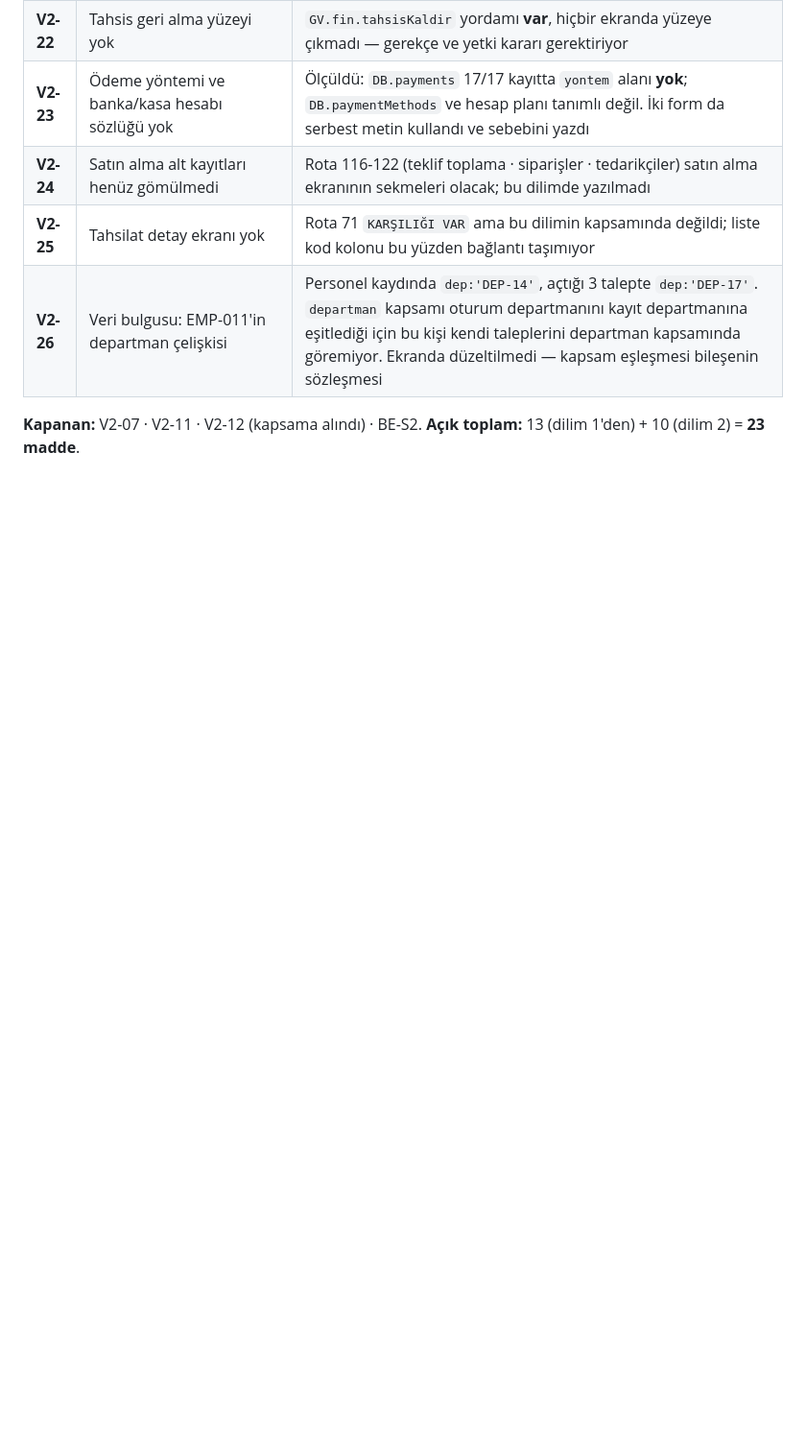
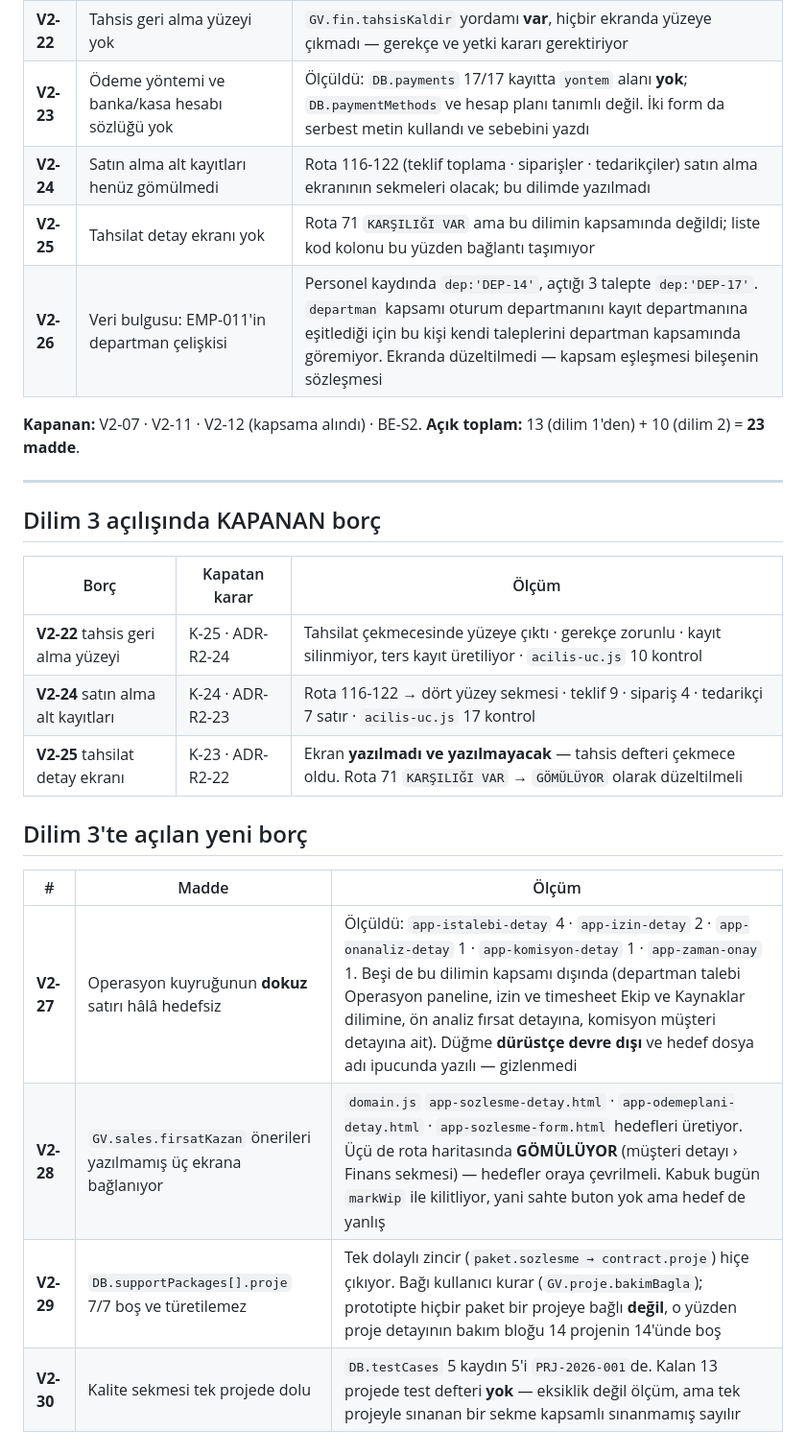
Before and after one commit to gaviaworks-dev/gaviaworks-crm-r2, a Markdown page: tasks/v2-borc.md, the part around the change. Shown at 96% size. Drawn GitHub-style; blank space fills up the shorter version.

Commit message:
docs(tasks): close three debts and record four new ones for slice 3
Co-Authored-By: Claude Opus 5 (1M context) <noreply@anthropic.com>

```diff
--- a/tasks/v2-borc.md
+++ b/tasks/v2-borc.md
@@ -100,3 +100,22 @@ V2-09 · V2-10 · V2-13 · V2-14 · V2-15 · V2-16 — on üç madde.
 
 **Kapanan:** V2-07 · V2-11 · V2-12 (kapsama alındı) · BE-S2.
 **Açık toplam:** 13 (dilim 1'den) + 10 (dilim 2) = **23 madde**.
+
+---
+
+## Dilim 3 açılışında KAPANAN borç
+
+| Borç | Kapatan karar | Ölçüm |
+|---|---|---|
+| **V2-22** tahsis geri alma yüzeyi | K-25 · ADR-R2-24 | Tahsilat çekmecesinde yüzeye çıktı · gerekçe zorunlu · kayıt silinmiyor, ters kayıt üretiliyor · `acilis-uc.js` 10 kontrol |
+| **V2-24** satın alma alt kayıtları | K-24 · ADR-R2-23 | Rota 116-122 → dört yüzey sekmesi · teklif 9 · sipariş 4 · tedarikçi 7 satır · `acilis-uc.js` 17 kontrol |
+| **V2-25** tahsilat detay ekranı | K-23 · ADR-R2-22 | Ekran **yazılmadı ve yazılmayacak** — tahsis defteri çekmece oldu. Rota 71 `KARŞILIĞI VAR` → `GÖMÜLÜYOR` olarak düzeltilmeli |
+
+## Dilim 3'te açılan yeni borç
+
+| # | Madde | Ölçüm |
+|---|---|---|
+| **V2-27** | Operasyon kuyruğunun **dokuz** satırı hâlâ hedefsiz | Ölçüldü: `app-istalebi-detay` 4 · `app-izin-detay` 2 · `app-onanaliz-detay` 1 · `app-komisyon-detay` 1 · `app-zaman-onay` 1. Beşi de bu dilimin kapsamı dışında (departman talebi Operasyon paneline, izin ve timesheet Ekip ve Kaynaklar dilimine, ön analiz fırsat detayına, komisyon müşteri detayına ait). Düğme **dürüstçe devre dışı** ve hedef dosya adı ipucunda yazılı — gizlenmedi |
+| **V2-28** | `GV.sales.firsatKazan` önerileri yazılmamış üç ekrana bağlanıyor | `domain.js` `app-sozlesme-detay.html` · `app-odemeplani-detay.html` · `app-sozlesme-form.html` hedefleri üretiyor. Üçü de rota haritasında **GÖMÜLÜYOR** (müşteri detayı › Finans sekmesi) — hedefler oraya çevrilmeli. Kabuk bugün `markWip` ile kilitliyor, yani sahte buton yok ama hedef de yanlış |
+| **V2-29** | `DB.supportPackages[].proje` 7/7 boş ve türetilemez | Tek dolaylı zincir (`paket.sozlesme → contract.proje`) hiçe çıkıyor. Bağı kullanıcı kurar (`GV.proje.bakimBagla`); prototipte hiçbir paket bir projeye bağlı **değil**, o yüzden proje detayının bakım bloğu 14 projenin 14'ünde boş |
+| **V2-30** | Kalite sekmesi tek projede dolu | `DB.testCases` 5 kaydın 5'i `PRJ-2026-001`de. Kalan 13 projede test defteri **yok** — eksiklik değil ölçüm, ama tek projeyle sınanan bir sekme kapsamlı sınanmamış sayılır |
```
